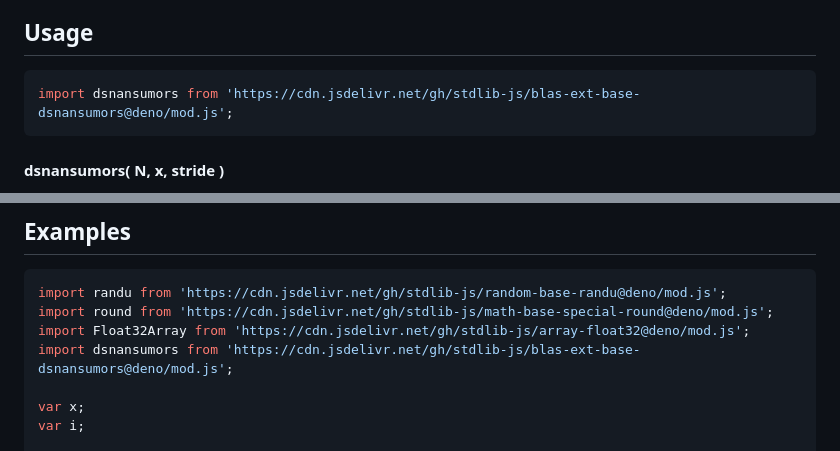
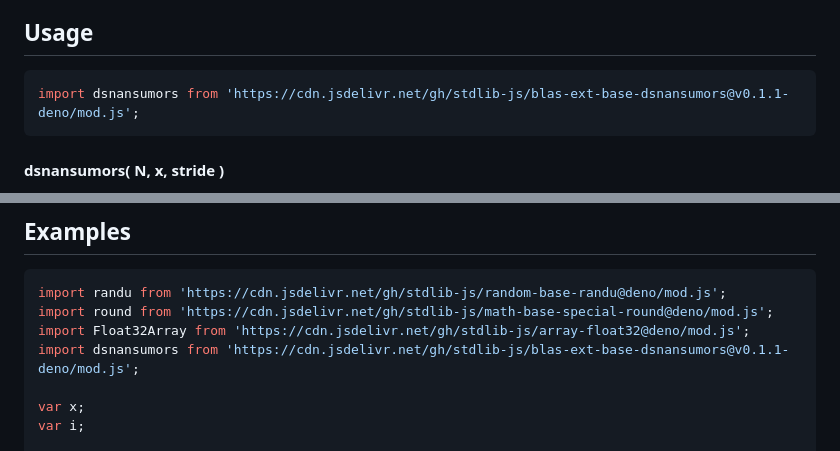
Before and after one commit to stdlib-js/blas-ext-base-dsnansumors, a Markdown page: README.md, 2 parts joined by grey strips. GitHub-like rendering.

Commit message:
Update README.md for Deno bundle v0.1.1

````diff
--- a/README.md
+++ b/README.md
@@ -48,7 +48,7 @@ limitations under the License.
 ## Usage
 
 ```javascript
-import dsnansumors from 'https://cdn.jsdelivr.net/gh/stdlib-js/blas-ext-base-dsnansumors@deno/mod.js';
+import dsnansumors from 'https://cdn.jsdelivr.net/gh/stdlib-js/blas-ext-base-dsnansumors@v0.1.1-deno/mod.js';
 ```
 
 #### dsnansumors( N, x, stride )
@@ -157,7 +157,7 @@ var v = dsnansumors.ndarray( N, x, 2, 1 );
 import randu from 'https://cdn.jsdelivr.net/gh/stdlib-js/random-base-randu@deno/mod.js';
 import round from 'https://cdn.jsdelivr.net/gh/stdlib-js/math-base-special-round@deno/mod.js';
 import Float32Array from 'https://cdn.jsdelivr.net/gh/stdlib-js/array-float32@deno/mod.js';
-import dsnansumors from 'https://cdn.jsdelivr.net/gh/stdlib-js/blas-ext-base-dsnansumors@deno/mod.js';
+import dsnansumors from 'https://cdn.jsdelivr.net/gh/stdlib-js/blas-ext-base-dsnansumors@v0.1.1-deno/mod.js';
 
 var x;
 var i;
````
